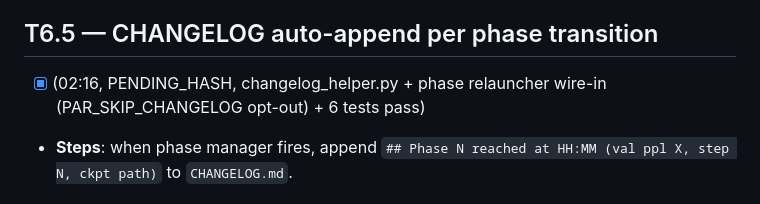
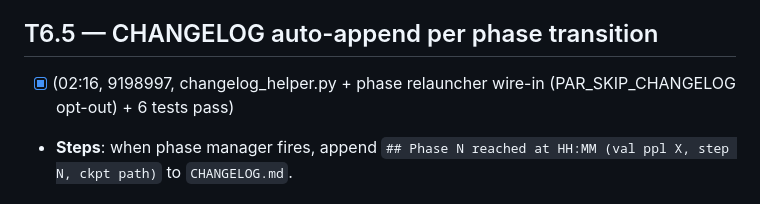
Before and after one commit to Lihfdgjr/synapforge, a Markdown page: docs/DEEP_MAINT_QUEUE.md, the part around the change. Drawn GitHub-style.

Commit message:
auto-T6.5: queue stamp final hash 9198997
Co-Authored-By: Claude Opus 4.7 (1M context) <noreply@anthropic.com>

```diff
--- a/docs/DEEP_MAINT_QUEUE.md
+++ b/docs/DEEP_MAINT_QUEUE.md
@@ -603,7 +603,7 @@ Read `grep "VAL step" /workspace/runs/v24h_qwen3/train_run3*.log | tail -3`. If
 - **Steps** (Agent: general-purpose): for each historical OOM / divergence root-cause (Adam stale momentum / data ordering / KD softmax / bs=80), open a GitHub Issue with title + commit link + status (resolved).
 
 ## T6.5 — CHANGELOG auto-append per phase transition
-- [x] (02:16, PENDING_HASH, changelog_helper.py + phase relauncher wire-in (PAR_SKIP_CHANGELOG opt-out) + 6 tests pass)
+- [x] (02:16, 9198997, changelog_helper.py + phase relauncher wire-in (PAR_SKIP_CHANGELOG opt-out) + 6 tests pass)
 - **Steps**: when phase manager fires, append `## Phase N reached at HH:MM (val ppl X, step N, ckpt path)` to `CHANGELOG.md`.
 
 ## T6.6 — Tweet draft per milestone
```
